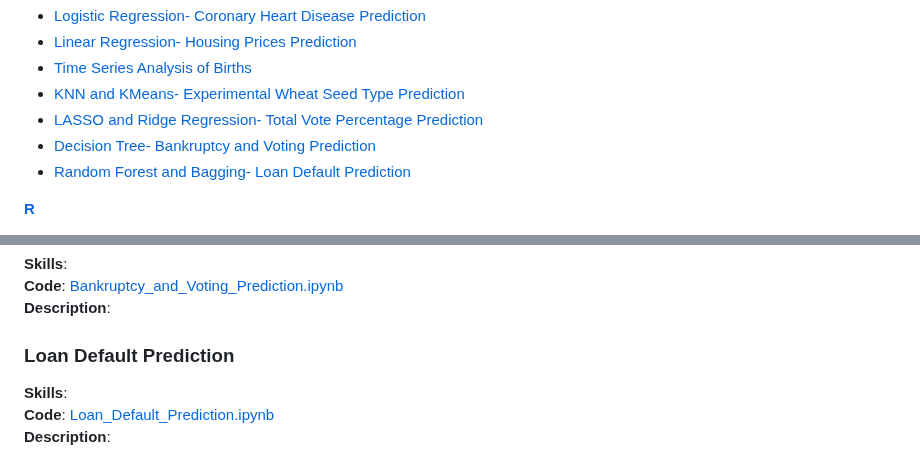
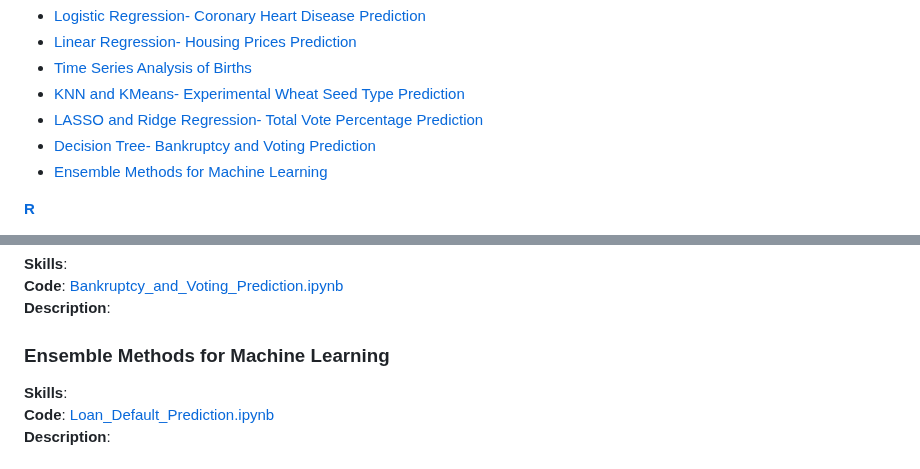
Before and after one commit to brandonkimball87/Data-Analytics-Projects-and-Coursework, a Markdown page: README.md, 2 parts joined by grey strips. Rendered like a GitHub page.

```diff
--- a/README.md
+++ b/README.md
@@ -20,7 +20,7 @@ and model assessment.
 - [KNN and KMeans- Experimental Wheat Seed Type Prediction](#experimental-wheat-seed-type-prediction)
 - [LASSO and Ridge Regression- Total Vote Percentage Prediction](#total-vote-percentage-prediction)
 - [Decision Tree- Bankruptcy and Voting Prediction](#bankruptcy-and-voting-prediction)
-- [Random Forest and Bagging- Loan Default Prediction](#loan-default-prediction)
+- [Ensemble Methods for Machine Learning](#ensemble-methods-for-machine-learning)
 
 [**R**](#r)
 -  [Malicious Webpages Case Study](#malicious-webpages-case-study)
@@ -64,7 +64,7 @@ and model assessment.
 **Code**: [Bankruptcy_and_Voting_Prediction.ipynb](./Python%20Projects/Bankruptcy_and_Voting_Prediction.ipynb)
 **Description**:
 
-### Loan Default Prediction
+### Ensemble Methods for Machine Learning
 **Skills**:
 **Code**: [Loan_Default_Prediction.ipynb](./Python%20Projects/Loan_Default_Prediction.ipynb)
 **Description**:
```
